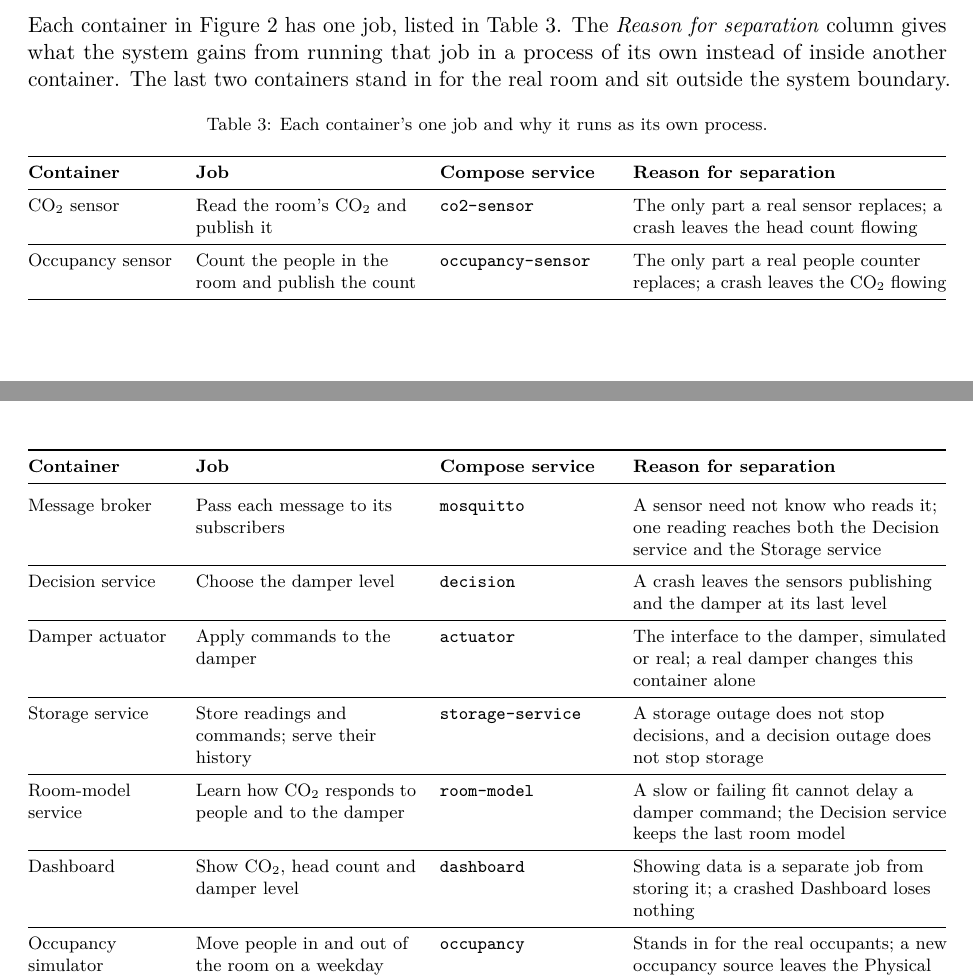
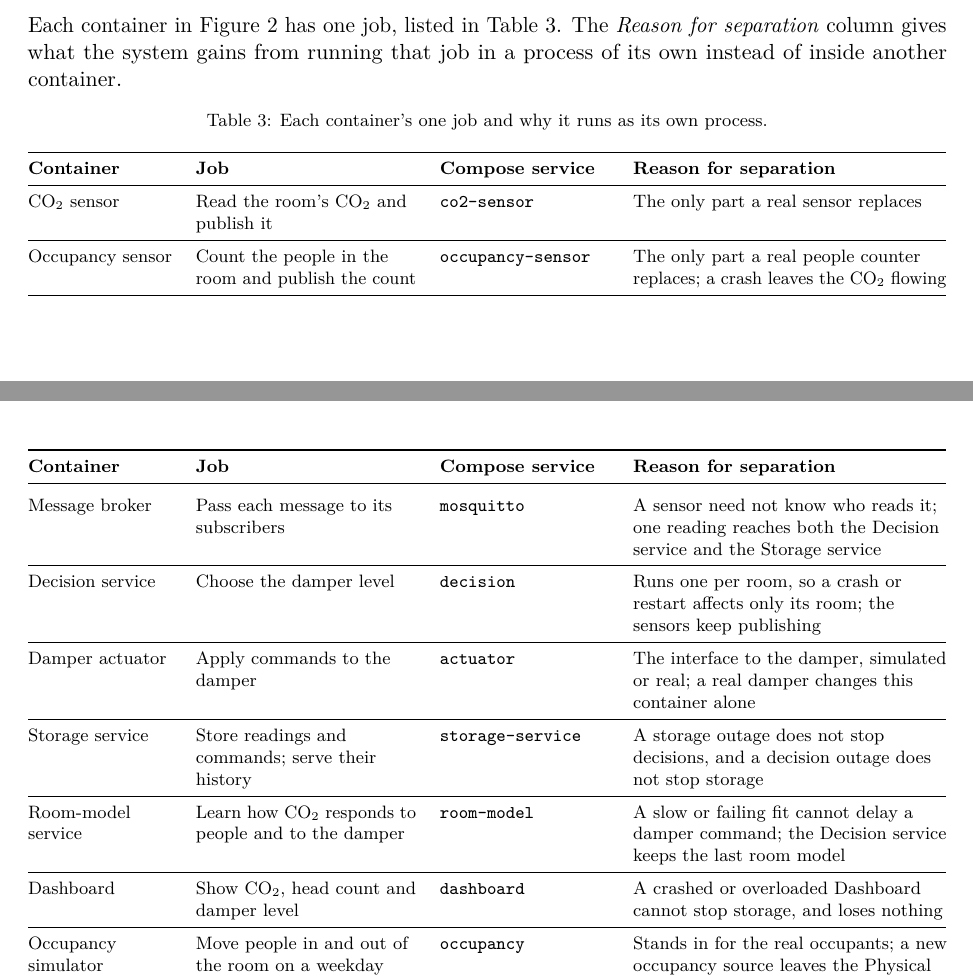
Before and after one commit to OscarEngelmark/smart-ventilation, a LaTeX document (latex/report/report.tex): two parts of pages 7 and 8 of 25, joined at a grey line, cut so that both start at the same text. Compiled offline with pdfLaTeX.

Commit message:
Sharpen three reasons for separate containers
Rewrite the CO2 sensor's, the Decision service's and the Dashboard's
reasons for separation in Table 3 of latex/report/report.tex.

```diff
--- a/latex/report/report.tex
+++ b/latex/report/report.tex
@@ -443,8 +443,7 @@ service it calls; MQTT arrows point the way messages travel.}
 Each container in Figure~\ref{fig:container} has one job, listed in
 Table~\ref{tab:responsibilities}. The \emph{Reason for separation} column
 gives what the system gains from running that job in a process of its
-own instead of inside another container. The last two containers stand
-in for the real room and sit outside the system boundary.
+own instead of inside another container.
 
 \begin{longtable}[]{@{}
   >{\raggedright\arraybackslash}p{(\columnwidth - 6\tabcolsep) * \real{0.17}}
@@ -464,8 +463,7 @@ process.}\label{tab:responsibilities}\\
 \midrule
 \endhead
 CO₂ sensor & Read the room's CO₂ and publish it & \texttt{co2-sensor}
-& The only part a real sensor replaces; a crash leaves the head count
-flowing \\
+& The only part a real sensor replaces \\
 \midrule
 Occupancy sensor & Count the people in the room and publish the count
 & \texttt{occupancy-sensor} & The only part a real people counter
@@ -476,8 +474,8 @@ Message broker & Pass each message to its subscribers & \texttt{mosquitto}
 Decision service and the Storage service \\
 \midrule
 Decision service & Choose the damper level & \texttt{decision}
-& A crash leaves the sensors publishing and the damper at its last
-level \\
+& Runs one per room, so a crash or restart affects only its room; the
+sensors keep publishing \\
 \midrule
 Damper actuator & Apply commands to the damper & \texttt{actuator}
 & The interface to the damper, simulated or real; a real damper changes
@@ -492,8 +490,8 @@ Room-model service & Learn how CO₂ responds to people and to the damper
 command; the Decision service keeps the last room model \\
 \midrule
 Dashboard & Show CO₂, head count and damper level
-& \texttt{dashboard} & Showing data is a separate job from storing it;
-a crashed Dashboard loses nothing \\
+& \texttt{dashboard} & A crashed or overloaded Dashboard cannot stop
+storage, and loses nothing \\
 \midrule
 Occupancy simulator & Move people in and out of the room on a weekday
 schedule & \texttt{occupancy} & Stands in for the real occupants; a new
```
